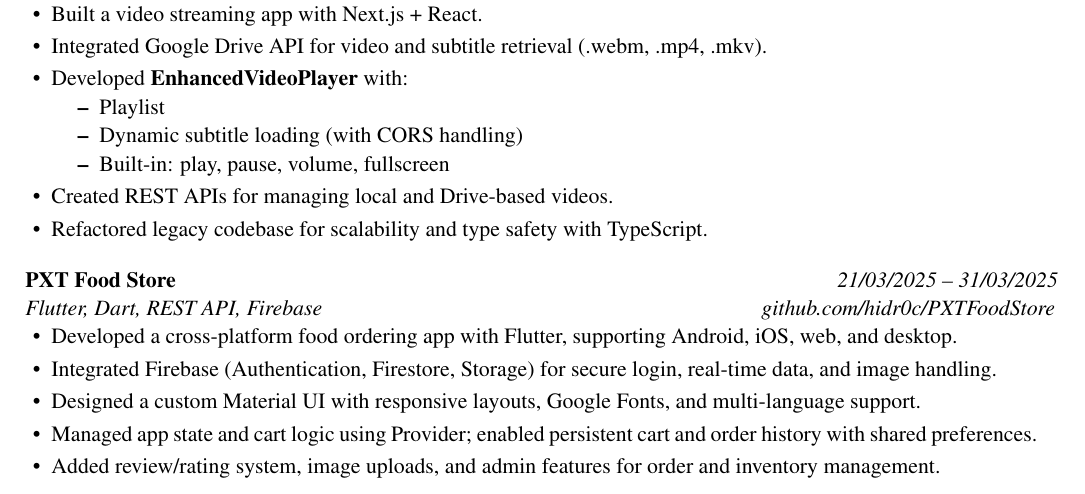
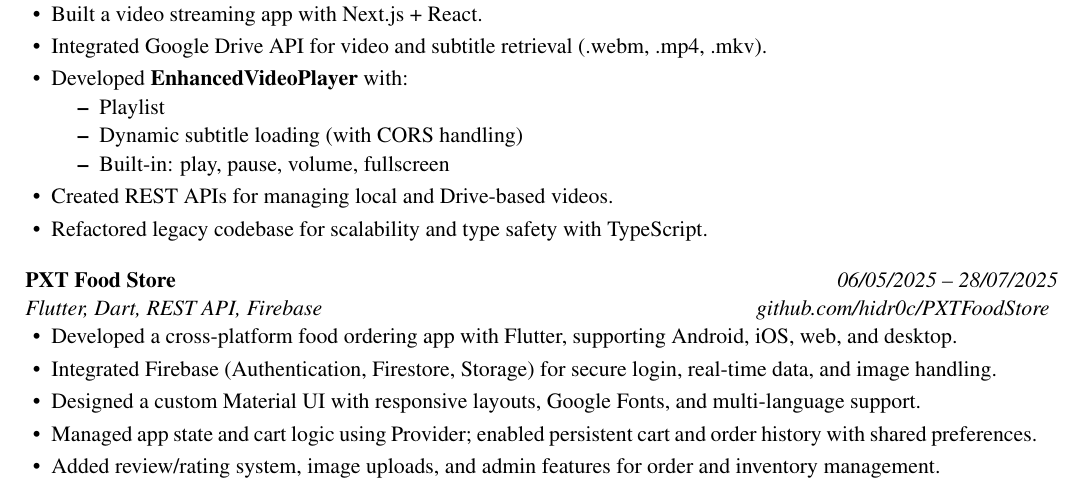
Before and after one commit to hidr0c/cv, a LaTeX CV (cv.tex): part of page 1 of 2, cut so that both start at the same text. Compiled offline with pdfLaTeX.

Commit message:
Update CV content and formatting, adjust project dates, and regenerate output files

```diff
--- a/cv.tex
+++ b/cv.tex
@@ -119,10 +119,10 @@ Software Engineering -- Junior
 % Project 2
 \begin{minipage}[t]{\linewidth}
   \begin{tabularx}{\linewidth}{@{}l r@{}}
-    \textbf{PXT Food Store} & \hspace*{0.63\linewidth}\normalsize\textit{21/03/2025 – 31/03/2025} \\
+    \textbf{PXT Food Store} & \hspace*{0.63\linewidth}\normalsize\textit{06/05/2025 – 28/07/2025} \\
   \end{tabularx}
   \begin{tabularx}{\linewidth}{@{}l r@{}}
-  \normalsize\textit{Flutter, Dart, REST API, Firebase} & \hspace*{0.405\linewidth} {\normalsize\textit{github.com/hidr0c/PXTFoodStore}}\\
+  \normalsize\textit{Flutter, Dart, REST API, Firebase} & \hspace*{0.405\linewidth}\href{https://github.com/hidr0c/PXTFoodStore}{\normalsize\textit{github.com/hidr0c/PXTFoodStore}}\\
   \end{tabularx}
  \begin{itemize} [nosep,leftmargin=1.2em,itemsep=2pt]
   \item Developed a cross-platform food ordering app with Flutter, supporting Android, iOS, web, and desktop.
```
Also changed, not shown: cv.pdf, 3 other files.
